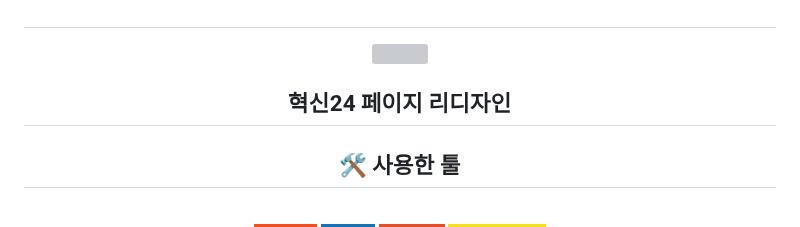
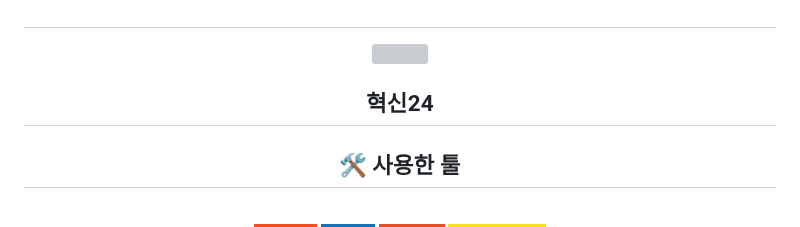
Before and after one commit to Heojungjung/-, a Markdown page: README.md, the part around the change. Drawn GitHub-style; badges without logos; grey boxes are pictures that could not be loaded.

```diff
--- a/README.md
+++ b/README.md
@@ -4,7 +4,7 @@
     </div>
     <div align= "center">
     <h2 style="border-bottom: 1px solid #d8dee4; color: #282d33;> 허정 공공기관 리디자인 </h2>
-    <div style="font-weight: 700; font-size: 15px; text-align: center; color: #282d33;> 혁신24 페이지 리디자인 </div>
+    <div style="font-weight: 700; font-size: 15px; text-align: center; color: #282d33;> 혁신24 </div>
     </div>
     <div align= "center">
     <h2 style="border-bottom: 1px solid #d8dee4; color: #282d33;"> 🛠️ 사용한 툴 </h2> <br>
```
